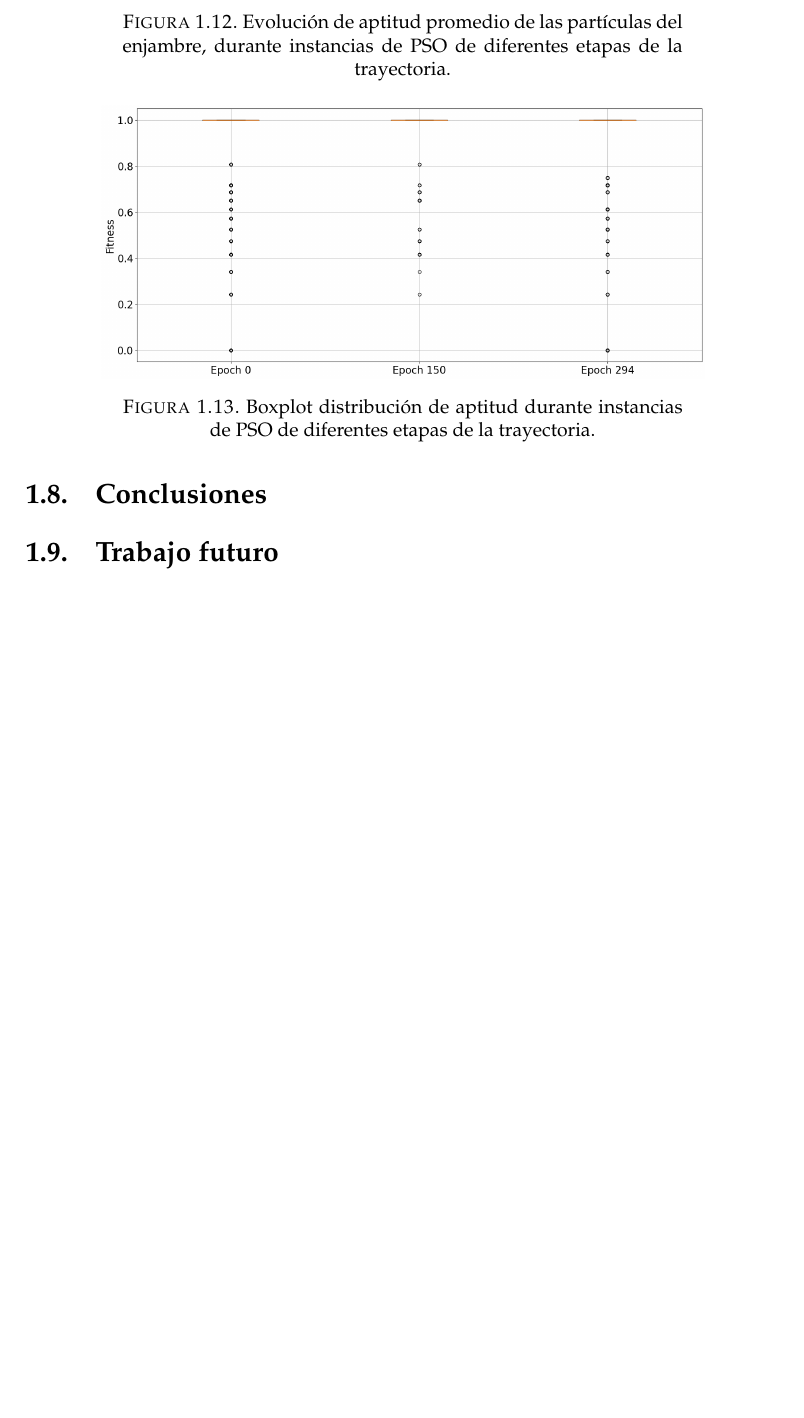
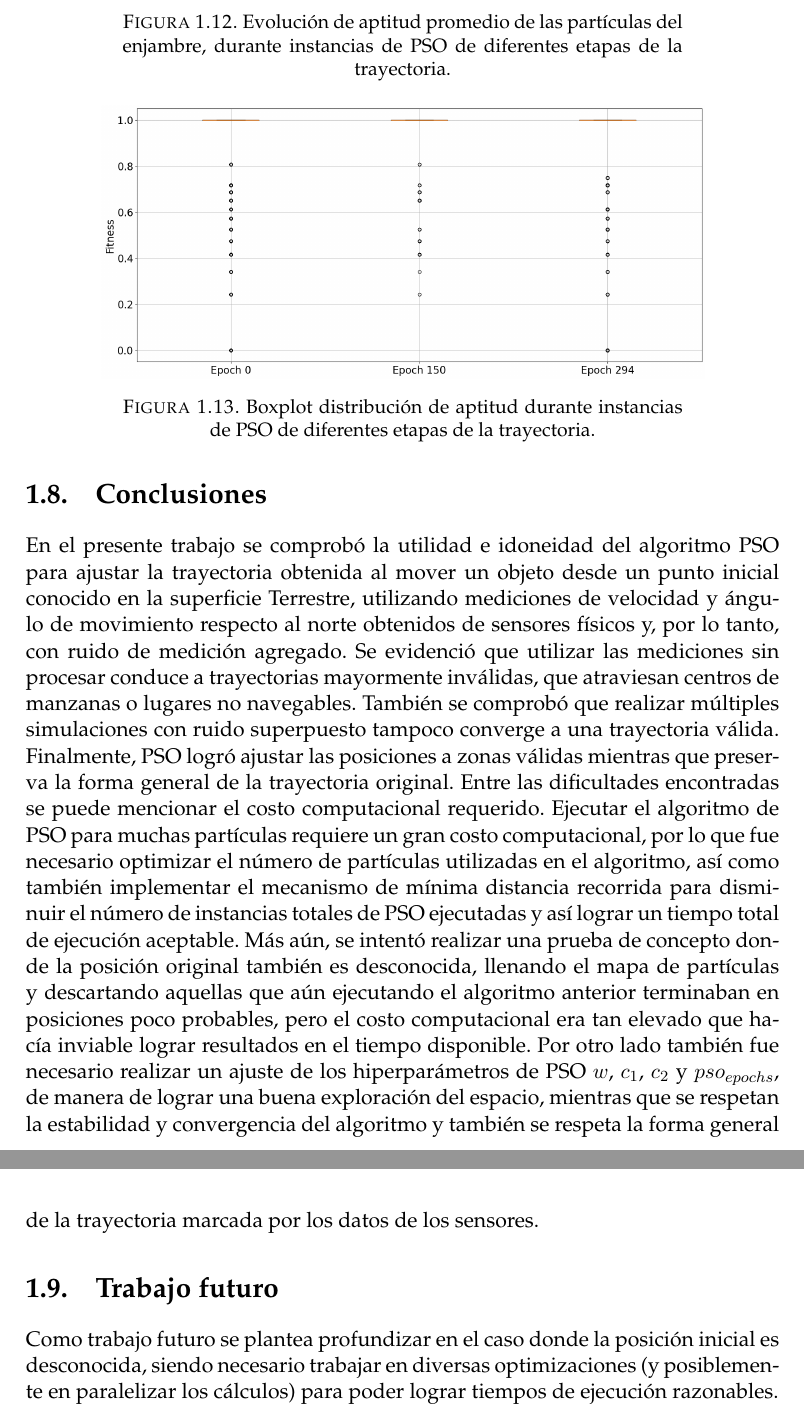
Before and after one commit to maxit1992/MIA_AE1, a LaTeX thesis (docs/report/memoria.tex, which reads docs/report/Chapters/Chapter1.tex): part of page 12 of 13 before the commit and two parts of pages 12 and 13 of 14 after it, the two joined at a grey line, cut so that both start at the same text, the shorter picture padded with empty space. Compiled offline with pdfLaTeX.

Commit message:
first draft finished

```diff
--- a/docs/report/Chapters/Chapter1.tex
+++ b/docs/report/Chapters/Chapter1.tex
@@ -249,7 +249,11 @@ Finalmente, también se graficó la distribución de valores para las mismas ins
 \end{figure}
 
 \section{Conclusiones}
-\label{sec:conclusions}
 
+En el presente trabajo se comprobó la utilidad e idoneidad del algoritmo PSO para ajustar la trayectoria obtenida al mover un objeto desde un punto inicial conocido en la superficie Terrestre, utilizando mediciones de velocidad y ángulo de movimiento respecto al norte obtenidos de sensores físicos y, por lo tanto, con ruido de medición agregado.
+Se evidenció que utilizar las mediciones sin procesar conduce a trayectorias mayormente inválidas, que atraviesan centros de manzanas o lugares no navegables. También se comprobó que realizar múltiples simulaciones con ruido superpuesto tampoco converge a una trayectoria válida. Finalmente, PSO logró ajustar las posiciones a zonas válidas mientras que preserva la forma general de la trayectoria original.
+Entre las dificultades encontradas se puede mencionar el costo computacional requerido. Ejecutar el algoritmo de PSO para muchas partículas requiere un gran costo computacional, por lo que fue necesario optimizar el número de partículas utilizadas en el algoritmo, así como también implementar el mecanismo de mínima distancia recorrida para disminuir el número de instancias totales de PSO ejecutadas y así lograr un tiempo total de ejecución aceptable. Más aún, se intentó realizar una prueba de concepto donde la posición original también es desconocida, llenando el mapa de partículas y descartando aquellas que aún ejecutando el algoritmo anterior terminaban en posiciones poco probables, pero el costo computacional era tan elevado que hacía inviable lograr resultados en el tiempo disponible. Por otro lado también fue necesario realizar un ajuste de los hiperparámetros de PSO $w$, $c_1$, $c_2$ y $pso_{epochs}$, de manera de lograr una buena exploración del espacio, mientras que se respetan la estabilidad y convergencia del algoritmo y también se respeta la forma general de la trayectoria marcada por los datos de los sensores.
 
 \section{Trabajo futuro}
+
+Como trabajo futuro se plantea profundizar en el caso donde la posición inicial es desconocida, siendo necesario trabajar en diversas optimizaciones (y posiblemente en paralelizar los cálculos) para poder lograr tiempos de ejecución razonables.
```
Also changed, not shown: docs/report/Chapters/Chapter1.tex (2 more changed lines).
